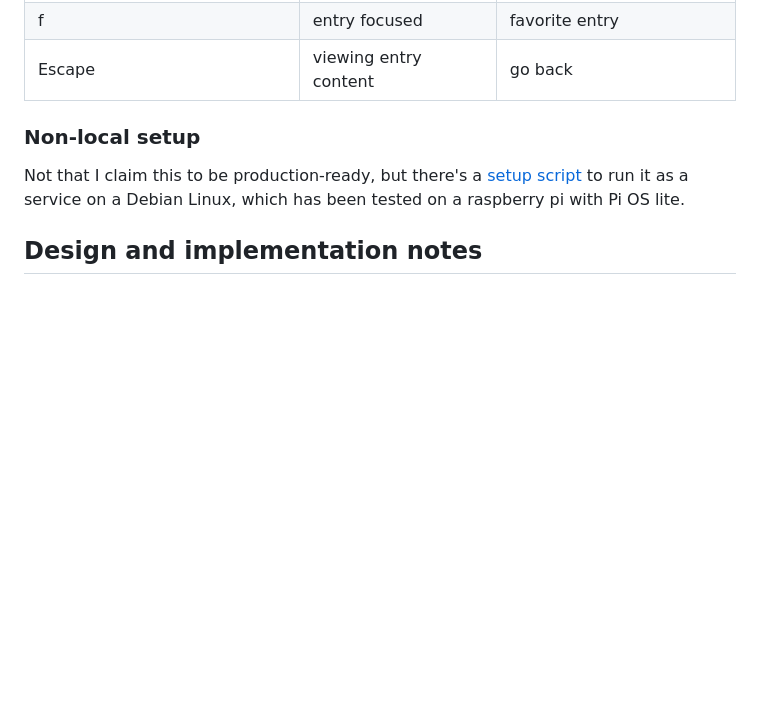
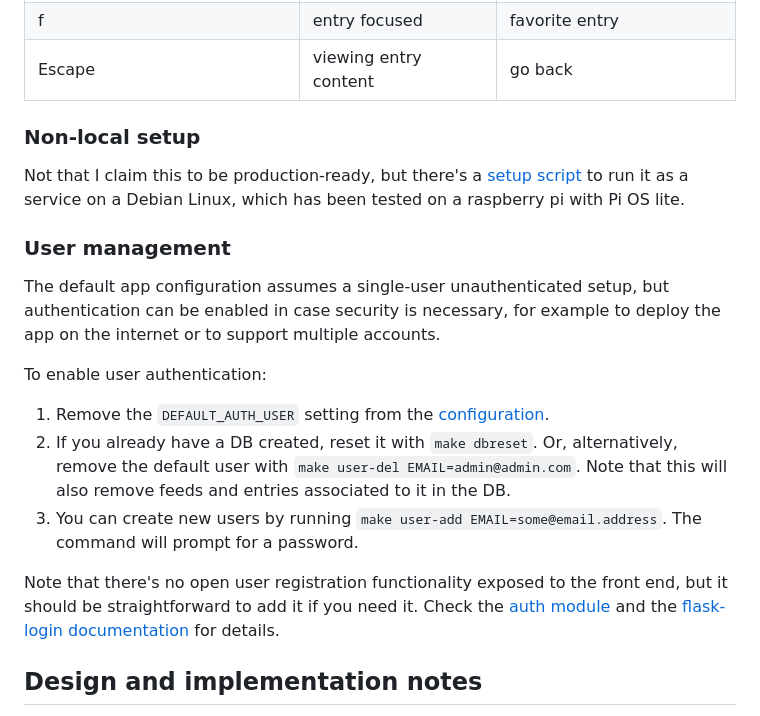
Before and after one commit to facundoolano/feedi, a Markdown page: README.md, the part around the change. Drawn GitHub-style; blank space fills up the shorter version.

Commit message:
User management instructions

```diff
--- a/README.md
+++ b/README.md
@@ -151,6 +151,20 @@ Then update [the config](https://github.com/facundoolano/feedi/blob/a7a0c6e8b13b
 
 Not that I claim this to be production-ready, but there's a [setup script](./setup_server.sh) to run it as a service on a Debian Linux, which has been tested on a raspberry pi with Pi OS lite.
 
+### User management
+
+The default app configuration assumes a single-user unauthenticated setup, but authentication can be enabled in case security is necessary,
+for example to deploy the app on the internet or to support multiple accounts.
+
+To enable user authentication:
+
+1. Remove the `DEFAULT_AUTH_USER` setting from the [configuration](https://github.com/facundoolano/feedi/blob/HEAD/feedi/config/default.py).
+2. If you already have a DB created, reset it with `make dbreset`. Or, alternatively, remove the default user
+with `make user-del EMAIL=admin@admin.com`. Note that this will also remove feeds and entries associated to it in the DB.
+3. You can create new users by running `make user-add EMAIL=some@email.address`. The command will prompt for a password.
+
+Note that there's no open user registration functionality exposed to the front end, but it should be straightforward to add it if you need it. Check the [auth module](https://github.com/facundoolano/feedi/blob/HEAD/feedi/auth.py) and the [flask-login documentation](https://flask-login.readthedocs.io/en/latest/) for details.
+
 ## Design and implementation notes
 
 This project was inspired by the Mastodon web client and the idea of [IndieWeb readers](https://aaronparecki.com/2018/04/20/46/indieweb-reader-my-new-home-on-the-internet), although it's not intended to become either a fully-fledged Mastodon client nor support all the components of an indie reader. I tried to build an interface similar to the Mastodon and Twitter feeds, which feels more intuitive to me than the usual email inbox metaphor of most RSS readers.
```
